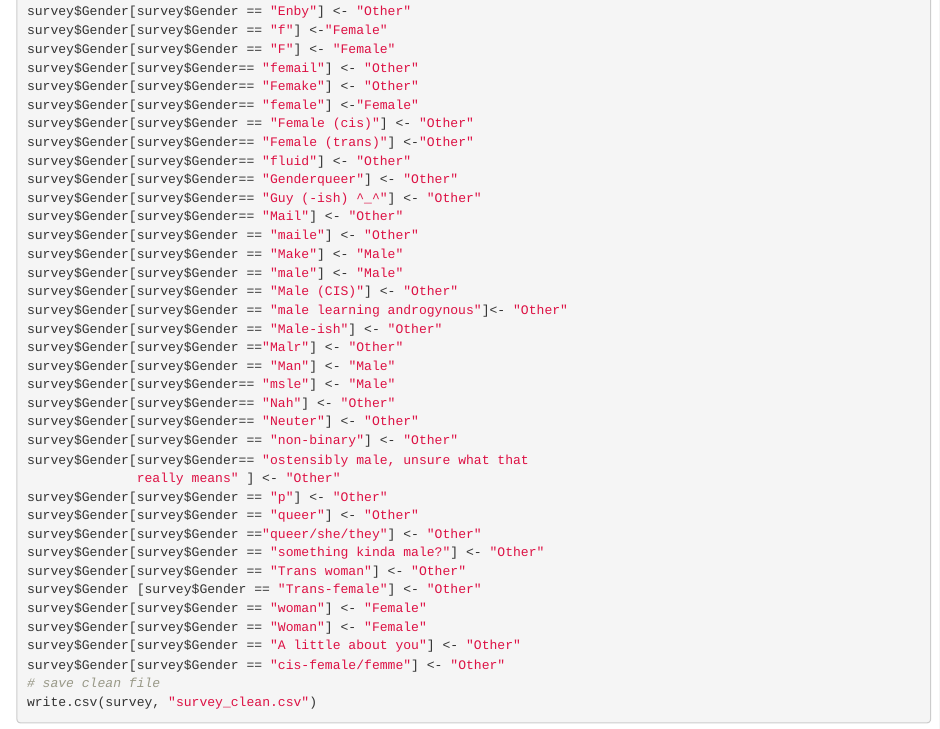
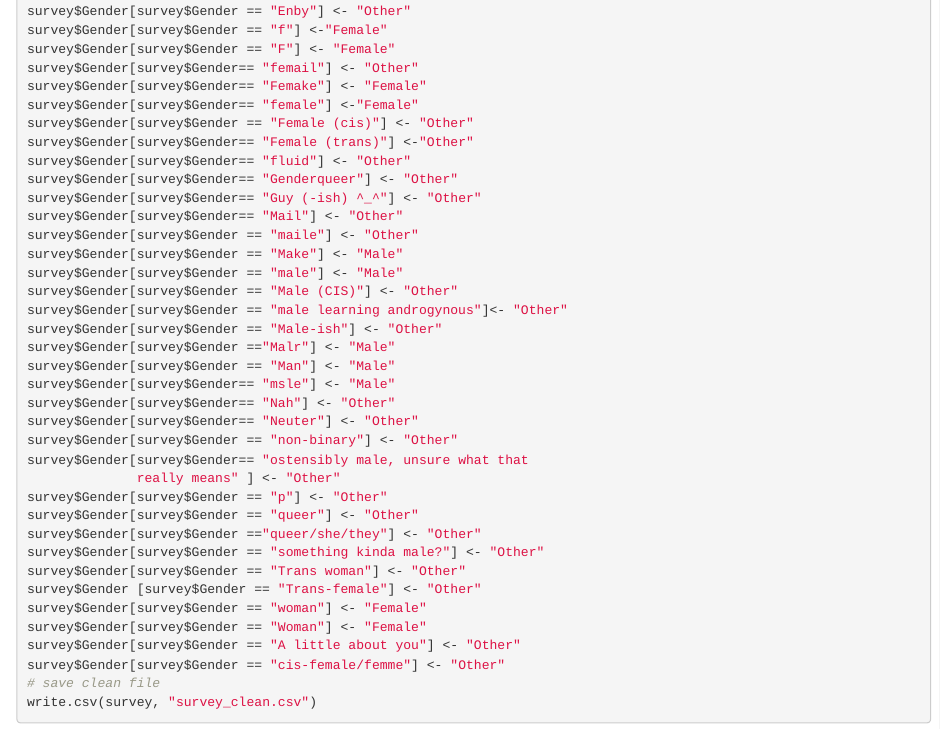
Before and after one commit to belljar26/MentalHealthCapstone, an R Markdown document (DataWranglingCapstone.Rmd): the page in a window 1100 px wide, from 750 px down. Rendered offline with R 4.5, knitr and Pandoc, with nearby package versions.

Commit message:
Update DataWranglingCapstone.Rmd

```diff
--- a/DataWranglingCapstone.Rmd
+++ b/DataWranglingCapstone.Rmd
@@ -44,7 +44,7 @@ survey$Gender[survey$Gender == "Enby"] <- "Other"
 survey$Gender[survey$Gender == "f"] <-"Female"
 survey$Gender[survey$Gender == "F"] <- "Female"
 survey$Gender[survey$Gender== "femail"] <- "Other"
-survey$Gender[survey$Gender== "Femake"] <- "Other"
+survey$Gender[survey$Gender== "Femake"] <- "Female"
 survey$Gender[survey$Gender== "female"] <-"Female"
 survey$Gender[survey$Gender == "Female (cis)"] <- "Other"
 survey$Gender[survey$Gender== "Female (trans)"] <-"Other"
@@ -58,7 +58,7 @@ survey$Gender[survey$Gender == "male"] <- "Male"
 survey$Gender[survey$Gender == "Male (CIS)"] <- "Other"
 survey$Gender[survey$Gender == "male learning androgynous"]<- "Other"
 survey$Gender[survey$Gender == "Male-ish"] <- "Other"
-survey$Gender[survey$Gender =="Malr"] <- "Other"
+survey$Gender[survey$Gender =="Malr"] <- "Male"
 survey$Gender[survey$Gender == "Man"] <- "Male"
 survey$Gender[survey$Gender== "msle"] <- "Male"
 survey$Gender[survey$Gender== "Nah"] <- "Other"
```
